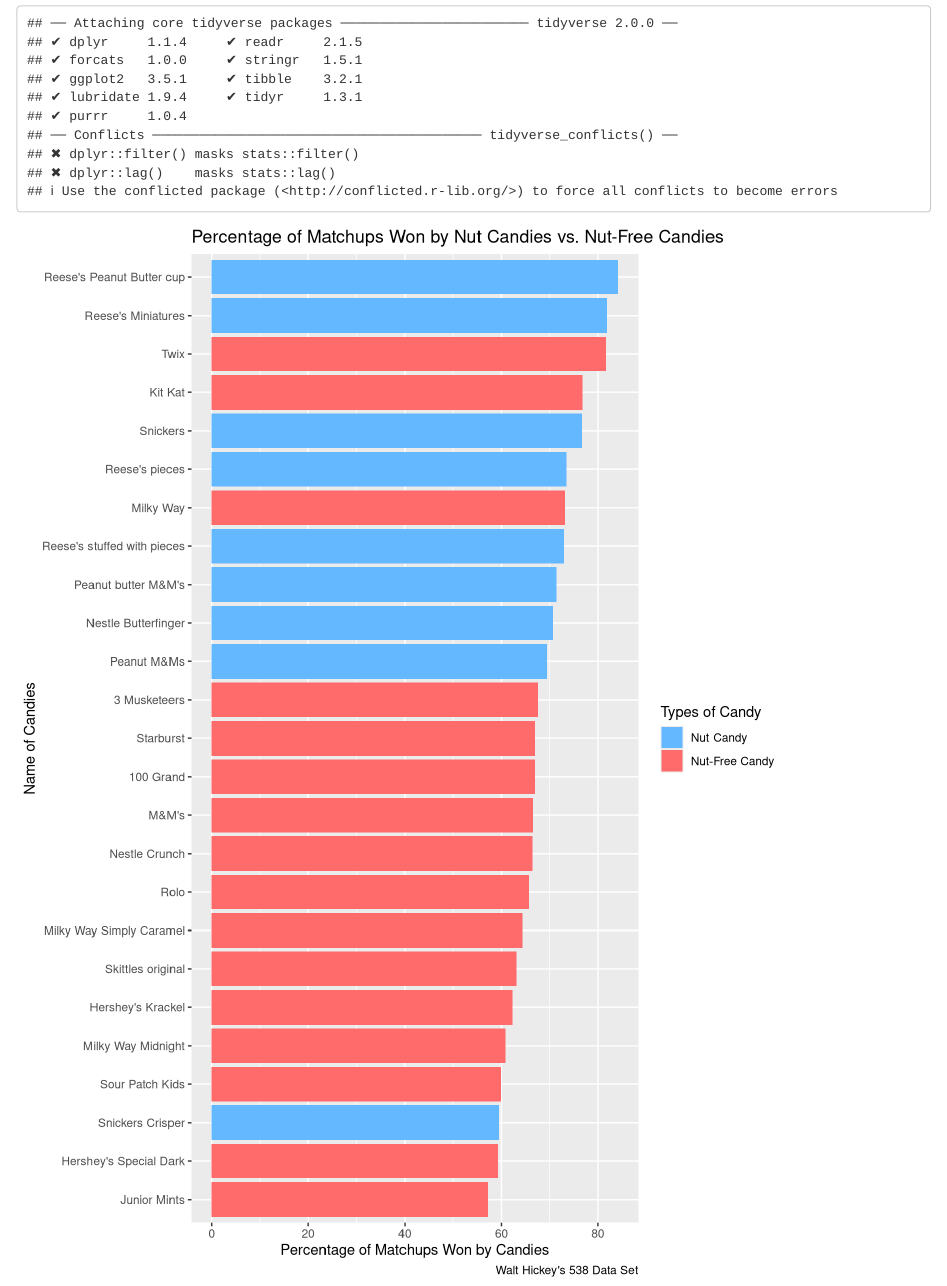
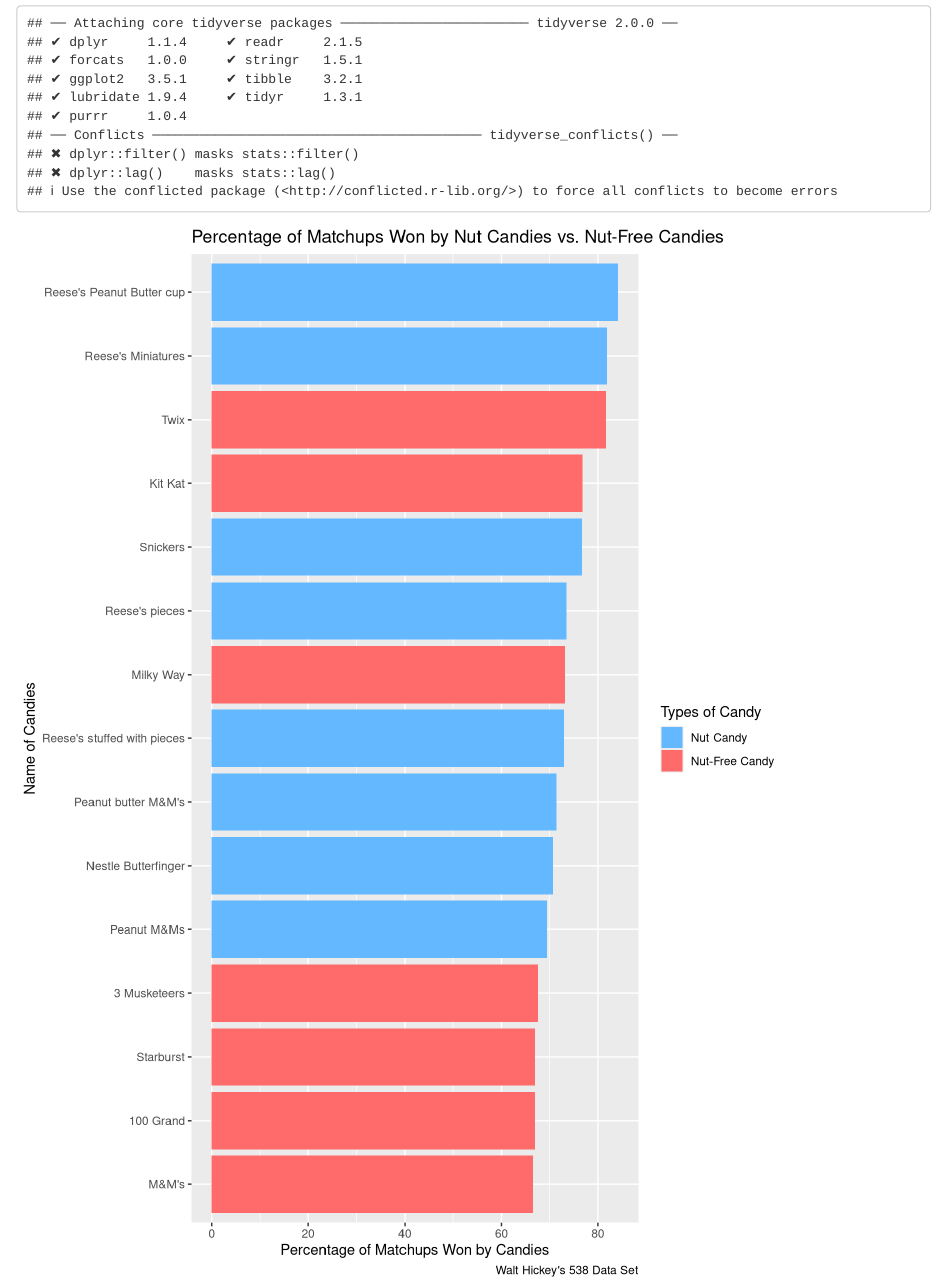
Before and after one commit to allisonjones26/gov-50-final-project, an R Markdown document (index.Rmd): the page in a window 1100 px wide, from 680 px down. Rendered offline with R 4.5, knitr and Pandoc, with nearby package versions; drawn as R Markdown's standard HTML page in place of the format the file asks for.

Commit message:
final project milestone #3

```diff
--- a/index.Rmd
+++ b/index.Rmd
@@ -32,7 +32,7 @@
 
 candy_rankgings_graph <- candy_rankings |>
   arrange(desc(winpercent)) |>
-  slice_max(winpercent, n = 25) |>
+  slice_max(winpercent, n = 15) |>
   ggplot(mapping = aes(x = winpercent, y = fct_reorder(competitorname, winpercent), fill =`Types of Candy`)) +
   geom_col() +
   scale_fill_manual(values = c("steelblue1","indianred1")) +
```
Also changed, not shown: 1 other file.
